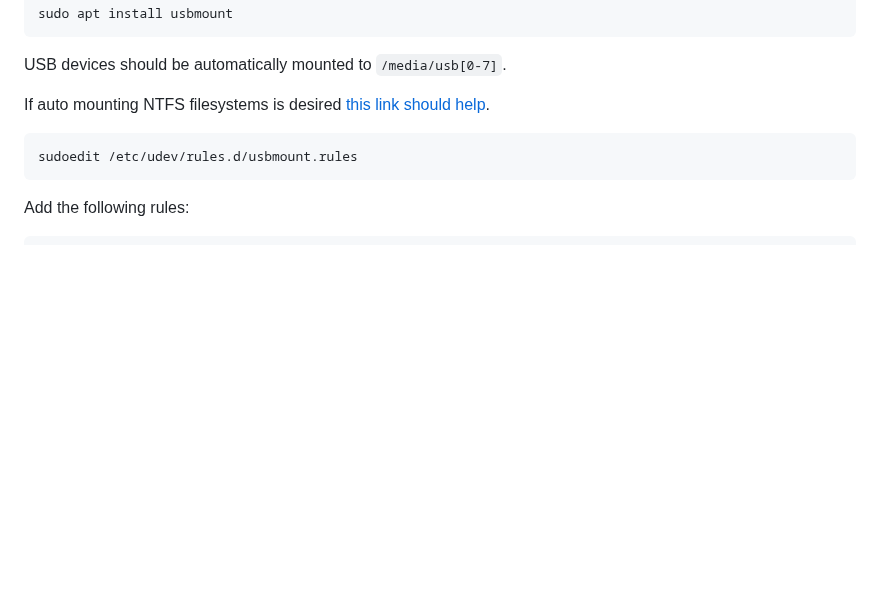
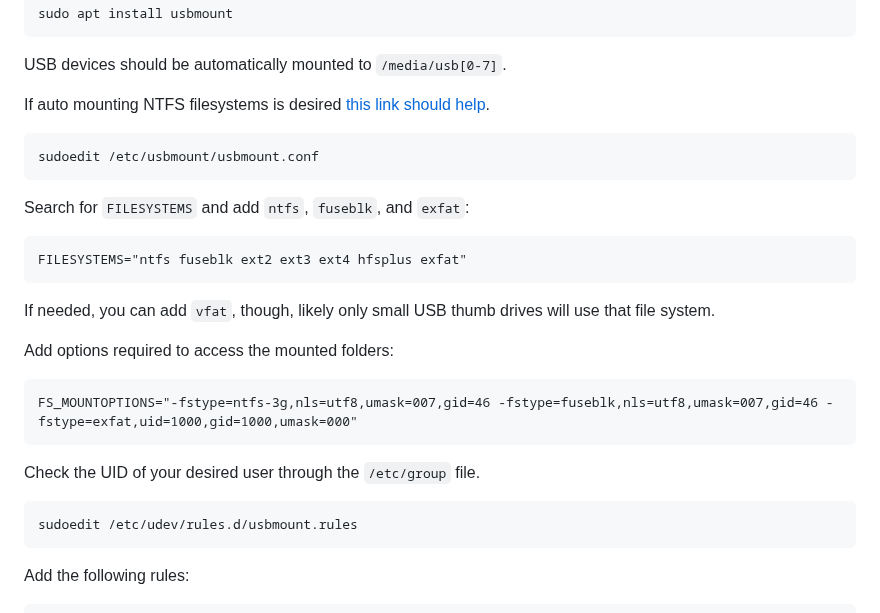
Before and after one commit to Salmon-Computer-Vision/salmon-computer-vision, a Markdown page: utils/pi/README.md, the part around the change. GitHub-like rendering; blank space fills up the shorter version.

Commit message:
Add more instructions for usbmount

````diff
--- a/utils/pi/README.md
+++ b/utils/pi/README.md
@@ -14,6 +14,22 @@ USB devices should be automatically mounted to `/media/usb[0-7]`.
 
 If auto mounting NTFS filesystems is desired [this link should
 help](https://raspberrypi.stackexchange.com/questions/41959/automount-various-usb-stick-file-systems-on-jessie-lite).
+```bash
+sudoedit /etc/usbmount/usbmount.conf
+```
+
+Search for `FILESYSTEMS` and add `ntfs`, `fuseblk`, and `exfat`:
+```
+FILESYSTEMS="ntfs fuseblk ext2 ext3 ext4 hfsplus exfat"
+```
+If needed, you can add `vfat`, though, likely only small USB thumb drives will use that file system.
+
+Add options required to access the mounted folders:
+```
+FS_MOUNTOPTIONS="-fstype=ntfs-3g,nls=utf8,umask=007,gid=46 -fstype=fuseblk,nls=utf8,umask=007,gid=46 -fstype=exfat,uid=1000,gid=1000,umask=000"
+```
+Check the UID of your desired user through the `/etc/group` file.
+
 ```bash
 sudoedit /etc/udev/rules.d/usbmount.rules
 ```
````
